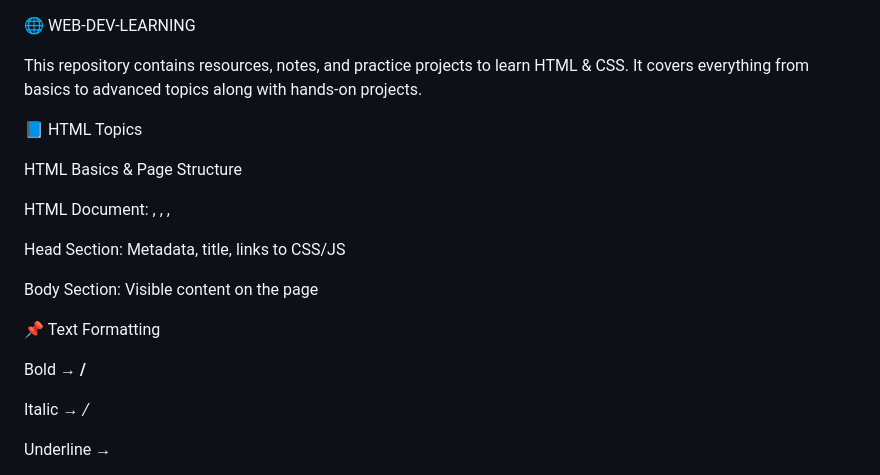
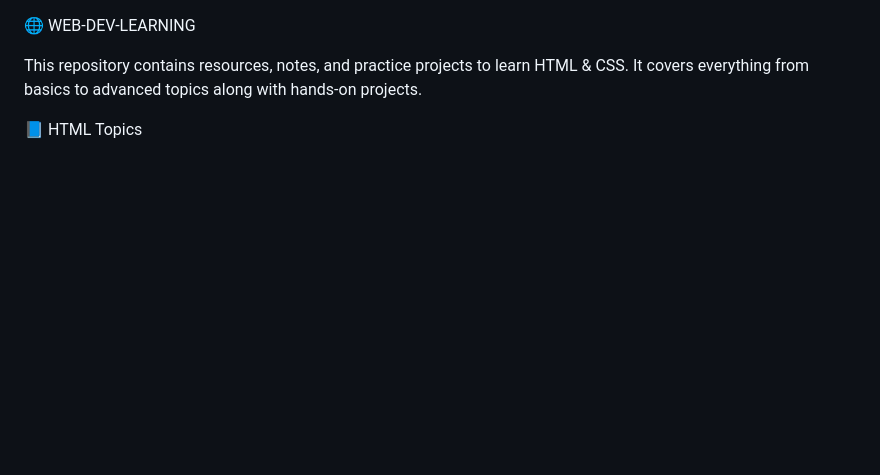
Before and after one commit to paras941/Web-dev-Learning, a Markdown page: README.md, the part around the change printed below. Drawn GitHub-style; blank space fills up the shorter version.

```diff
--- a/README.md
+++ b/README.md
@@ -5,19 +5,4 @@ It covers everything from basics to advanced topics along with hands-on projects
 
 📘 HTML Topics
 
-HTML Basics & Page Structure
 
-HTML Document: <!DOCTYPE html>, <html>, <head>, <body>
-
-Head Section: Metadata, title, links to CSS/JS
-
-Body Section: Visible content on the page
-
-📌 Text Formatting
-
-Bold → <b> / <strong>
-
-Italic → <i> / <em>
-
-Underline → <u>
-
```
Also changed, not shown: other parts of README.md (+0 -57 lines).
